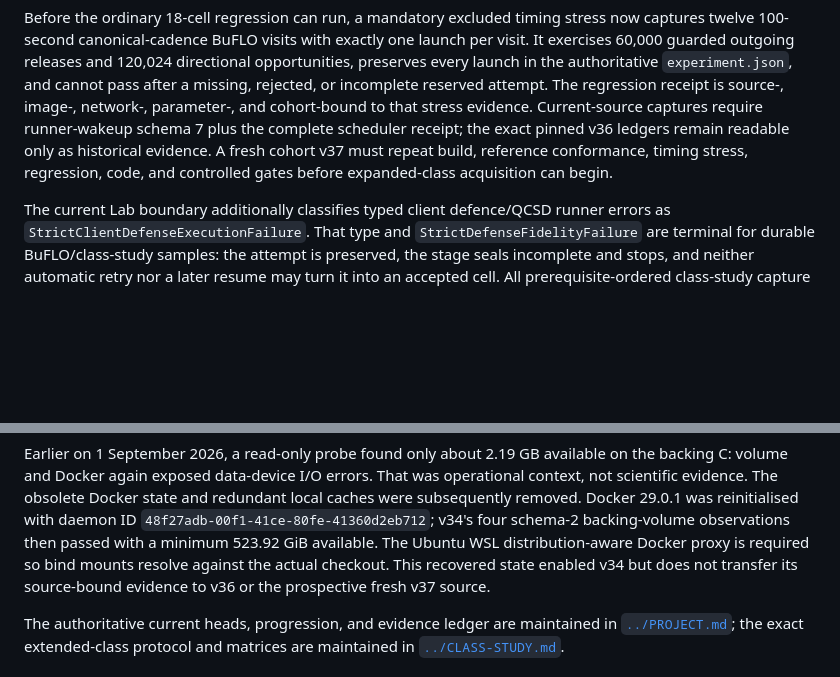
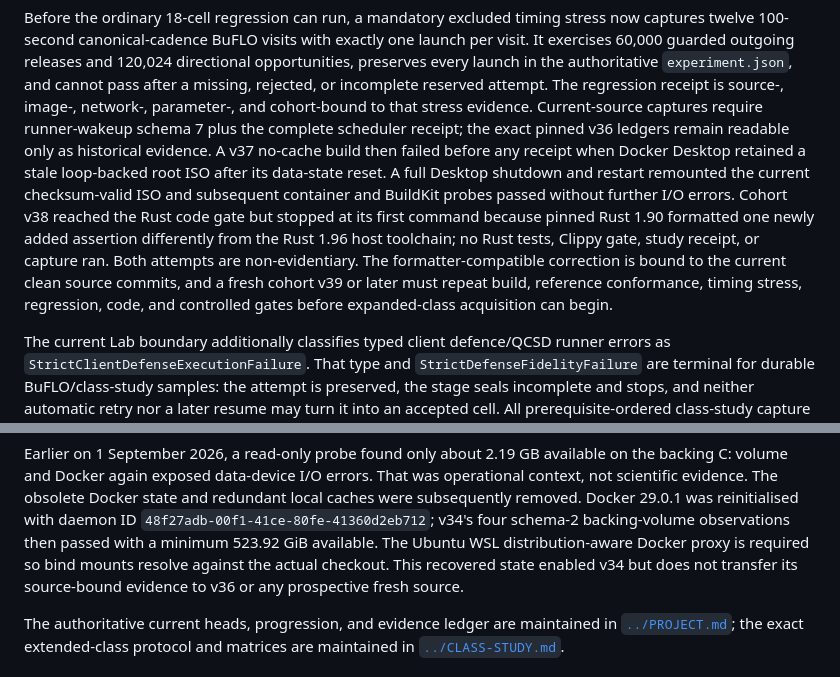
Before and after one commit to kaisequeira/neqo-qcsd-lab, a Markdown page: README.md, 2 parts joined by grey strips. GitHub-like rendering; blank space fills up the shorter version.

Commit message:
Record fresh cohort build failures

```diff
--- a/README.md
+++ b/README.md
@@ -149,9 +149,17 @@ incomplete reserved attempt. The regression receipt is source-, image-,
 network-, parameter-, and cohort-bound to that stress evidence. Current-source
 captures require runner-wakeup schema 7 plus the complete scheduler receipt;
 the exact pinned v36 ledgers remain readable only as historical evidence. A
-fresh cohort v37 must repeat build, reference conformance, timing stress,
-regression, code, and controlled gates before expanded-class acquisition can
-begin.
+v37 no-cache build then failed before any receipt when Docker Desktop retained
+a stale loop-backed root ISO after its data-state reset. A full Desktop
+shutdown and restart remounted the current checksum-valid ISO and subsequent
+container and BuildKit probes passed without further I/O errors. Cohort v38
+reached the Rust code gate but stopped at its first command because pinned Rust
+1.90 formatted one newly added assertion differently from the Rust 1.96 host
+toolchain; no Rust tests, Clippy gate, study receipt, or capture ran. Both
+attempts are non-evidentiary. The formatter-compatible correction is bound to
+the current clean source commits, and a fresh cohort v39 or later must repeat build,
+reference conformance, timing stress, regression, code, and controlled gates
+before expanded-class acquisition can begin.
 
 The current Lab boundary additionally classifies typed client defence/QCSD
 runner errors as `StrictClientDefenseExecutionFailure`. That type and
@@ -250,7 +258,7 @@ Docker state and redundant local caches were subsequently removed. Docker
 observations then passed with a minimum 523.92 GiB available. The Ubuntu WSL
 distribution-aware Docker proxy is required so bind mounts resolve against the
 actual checkout. This recovered state enabled v34 but does not transfer its
-source-bound evidence to v36 or the prospective fresh v37 source.
+source-bound evidence to v36 or any prospective fresh source.
 
 The authoritative current heads, progression, and evidence ledger are
 maintained in
```
